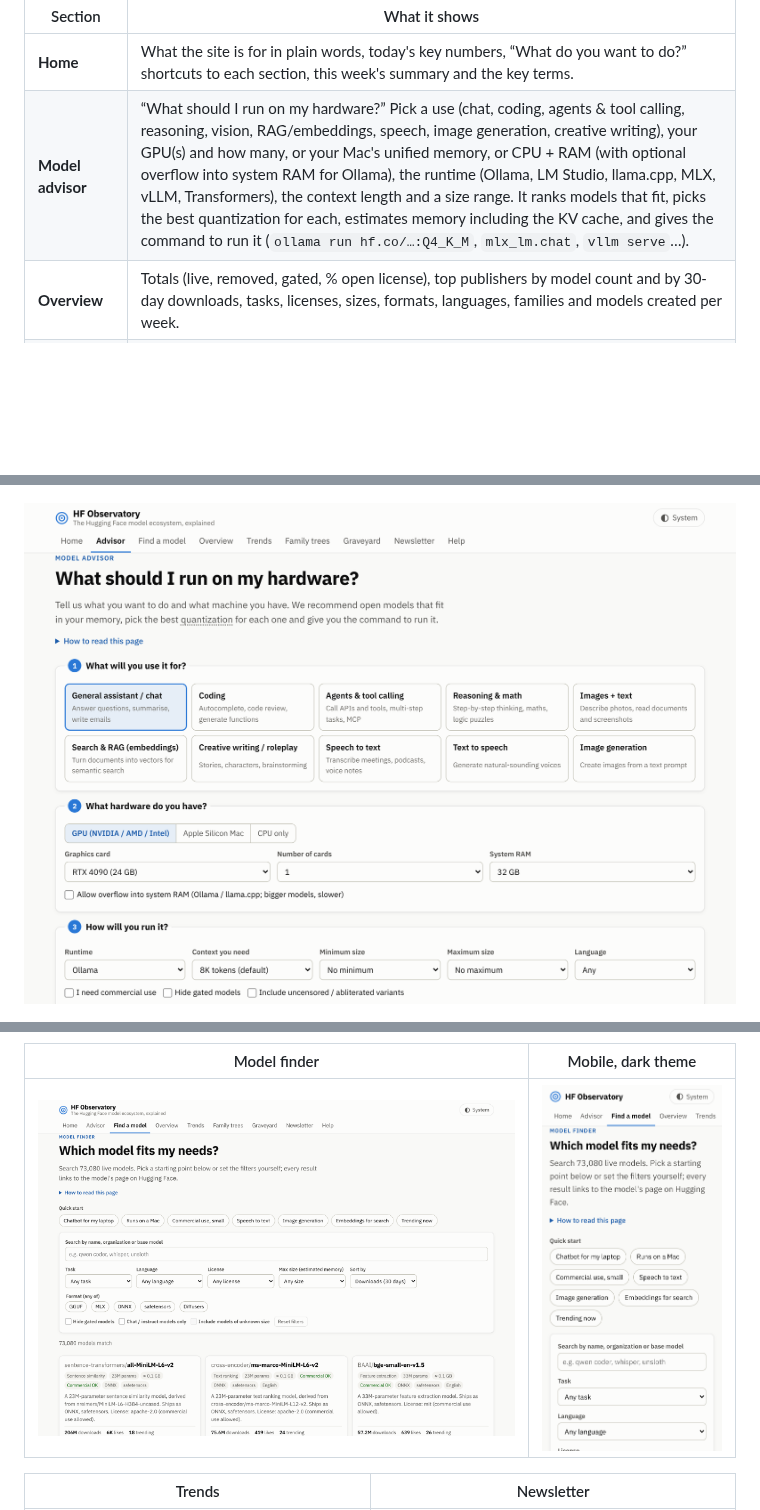
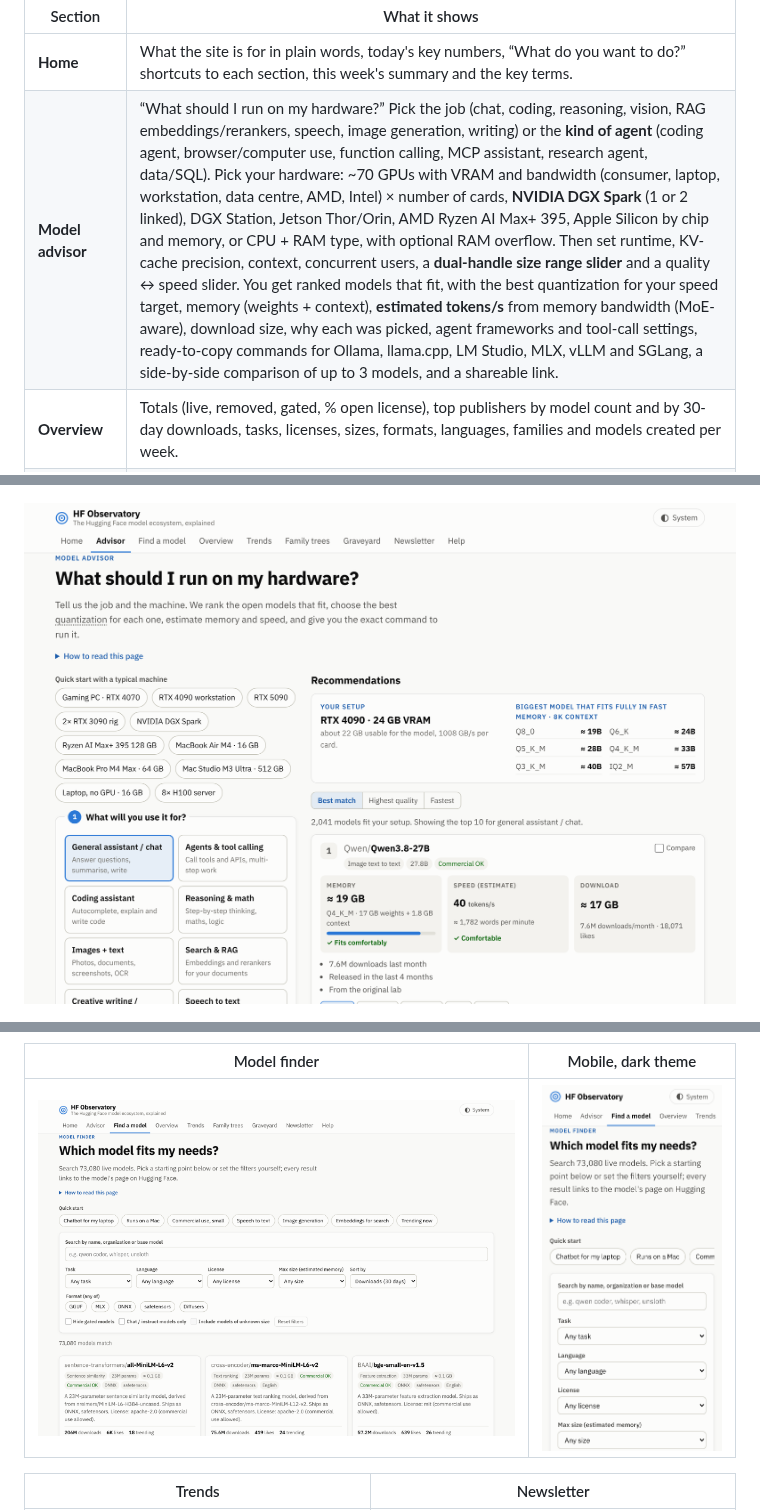
Before and after one commit to ernes-cloud/hf-observatory, a Markdown page: README.md, 3 parts joined by grey strips. GitHub-like rendering; pictures changed too: docs/screenshots/advisor.png, docs/screenshots/finder-mobile.png; blank space fills up the shorter version.

```diff
--- a/README.md
+++ b/README.md
@@ -12,7 +12,7 @@ It is built entirely on the open dataset
 | Section | What it shows |
 |---|---|
 | **Home** | What the site is for in plain words, today's key numbers, “What do you want to do?” shortcuts to each section, this week's summary and the key terms. |
-| **Model advisor** | “What should I run on my hardware?” Pick a use (chat, coding, agents & tool calling, reasoning, vision, RAG/embeddings, speech, image generation, creative writing), your GPU(s) and how many, or your Mac's unified memory, or CPU + RAM (with optional overflow into system RAM for Ollama), the runtime (Ollama, LM Studio, llama.cpp, MLX, vLLM, Transformers), the context length and a size range. It ranks models that fit, picks the best quantization for each, estimates memory including the KV cache, and gives the command to run it (`ollama run hf.co/…:Q4_K_M`, `mlx_lm.chat`, `vllm serve`…). |
+| **Model advisor** | “What should I run on my hardware?” Pick the job (chat, coding, reasoning, vision, RAG embeddings/rerankers, speech, image generation, writing) or the **kind of agent** (coding agent, browser/computer use, function calling, MCP assistant, research agent, data/SQL). Pick your hardware: ~70 GPUs with VRAM and bandwidth (consumer, laptop, workstation, data centre, AMD, Intel) × number of cards, **NVIDIA DGX Spark** (1 or 2 linked), DGX Station, Jetson Thor/Orin, AMD Ryzen AI Max+ 395, Apple Silicon by chip and memory, or CPU + RAM type, with optional RAM overflow. Then set runtime, KV-cache precision, context, concurrent users, a **dual-handle size range slider** and a quality ↔ speed slider. You get ranked models that fit, with the best quantization for your speed target, memory (weights + context), **estimated tokens/s** from memory bandwidth (MoE-aware), download size, why each was picked, agent frameworks and tool-call settings, ready-to-copy commands for Ollama, llama.cpp, LM Studio, MLX, vLLM and SGLang, a side-by-side comparison of up to 3 models, and a shareable link. |
 | **Overview** | Totals (live, removed, gated, % open license), top publishers by model count and by 30-day downloads, tasks, licenses, sizes, formats, languages, families and models created per week. |
 | **Model finder** | “Which model fits my needs?” Filter by text, task, language, commercial-use license, hardware budget (“fits in 16 GB”), format (GGUF, MLX, ONNX…), hide gated models; sort by downloads, likes, trending, newest or size. Each result has a short English model card and a link to the Hub. Filters are kept in the URL, so searches can be shared. |
 | **Trends** | Download evolution across past releases (7/14/30-day windows): rising, fading, breakout and newcomer models with sparklines, publishers gaining or losing ground, adoption by family (Qwen, Llama, Mistral, Gemma…) as share of downloads or model count, and what is trending now. |
```
Also changed, not shown: other parts of README.md (+1 -0 lines), 2 other files.
